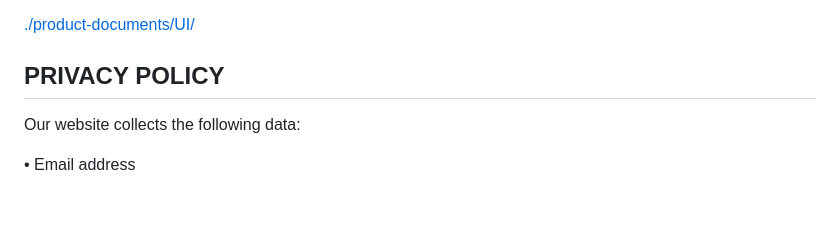
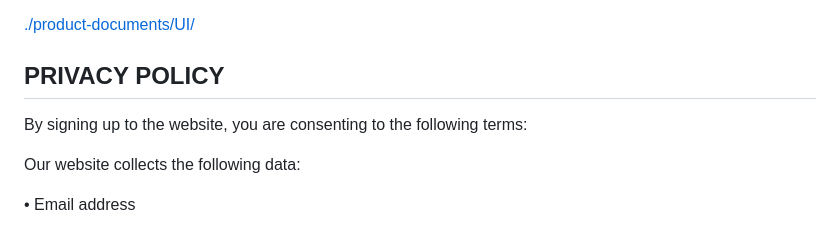
Before and after one commit to hg510/groupsoftware, a Markdown page: README.md, the part around the change. GitHub-like rendering; blank space fills up the shorter version.

```diff
--- a/README.md
+++ b/README.md
@@ -48,6 +48,8 @@ The UI and design documents for the client have been archived under the link bel
 
 
 ## PRIVACY POLICY
+By signing up to the website, you are consenting to the following terms:
+
 
 Our website collects the following data:
 
```
